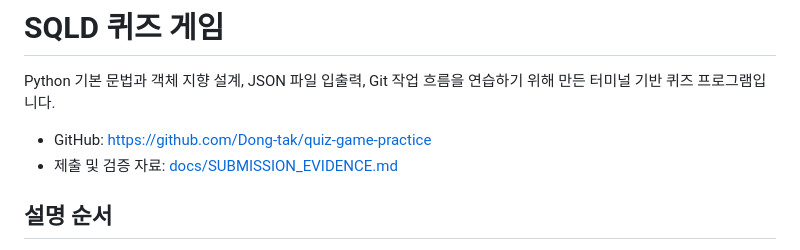
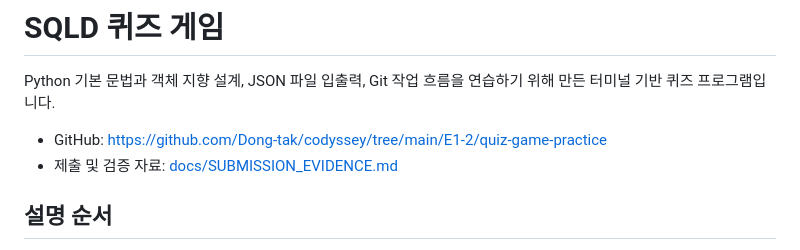
Before and after one commit to Dong-tak/codyssey, a Markdown page: E1-2/quiz-game-practice/README.md, the part around the change. GitHub-like rendering.

```diff
--- a/E1-2/quiz-game-practice/README.md
+++ b/E1-2/quiz-game-practice/README.md
@@ -3,7 +3,7 @@
 Python 기본 문법과 객체 지향 설계, JSON 파일 입출력, Git 작업 흐름을
 연습하기 위해 만든 터미널 기반 퀴즈 프로그램입니다.
 
-- GitHub: https://github.com/Dong-tak/quiz-game-practice
+- GitHub: https://github.com/Dong-tak/codyssey/tree/main/E1-2/quiz-game-practice
 - 제출 및 검증 자료: [docs/SUBMISSION_EVIDENCE.md](docs/SUBMISSION_EVIDENCE.md)
 
 ## 설명 순서
```
Also changed, not shown: E1-1/README.md (+2 -2 lines), 1 other file.
